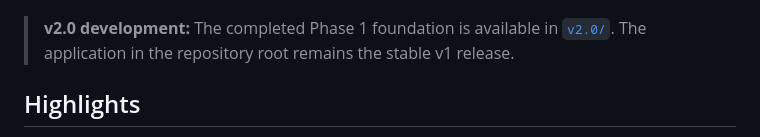
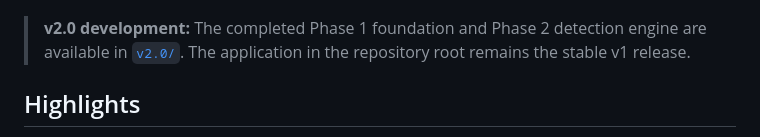
Before and after one commit to sparsh0711/SentinelOps, a Markdown page: README.md, the part around the change. Rendered like a GitHub page.

Commit message:
Document SentinelOps v2 Phase 2

```diff
--- a/README.md
+++ b/README.md
@@ -6,7 +6,8 @@ and keeps analysis history on the local machine.
 
 ![SentinelOps dashboard analyzing a public EVTX sample](dashboard-verification.png)
 
-> **v2.0 development:** The completed Phase 1 foundation is available in
+> **v2.0 development:** The completed Phase 1 foundation and Phase 2 detection
+> engine are available in
 > [`v2.0/`](v2.0/README.md). The application in the repository root remains the
 > stable v1 release.
 
```
